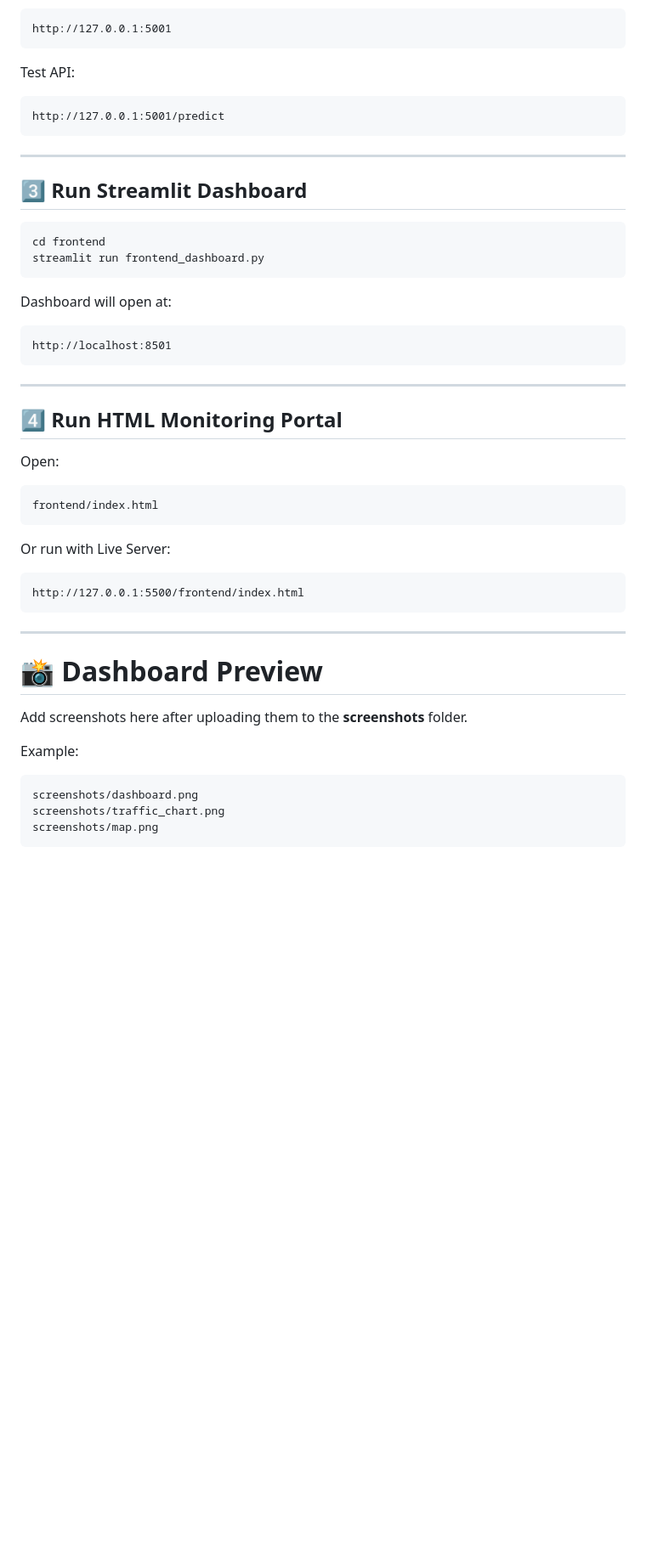
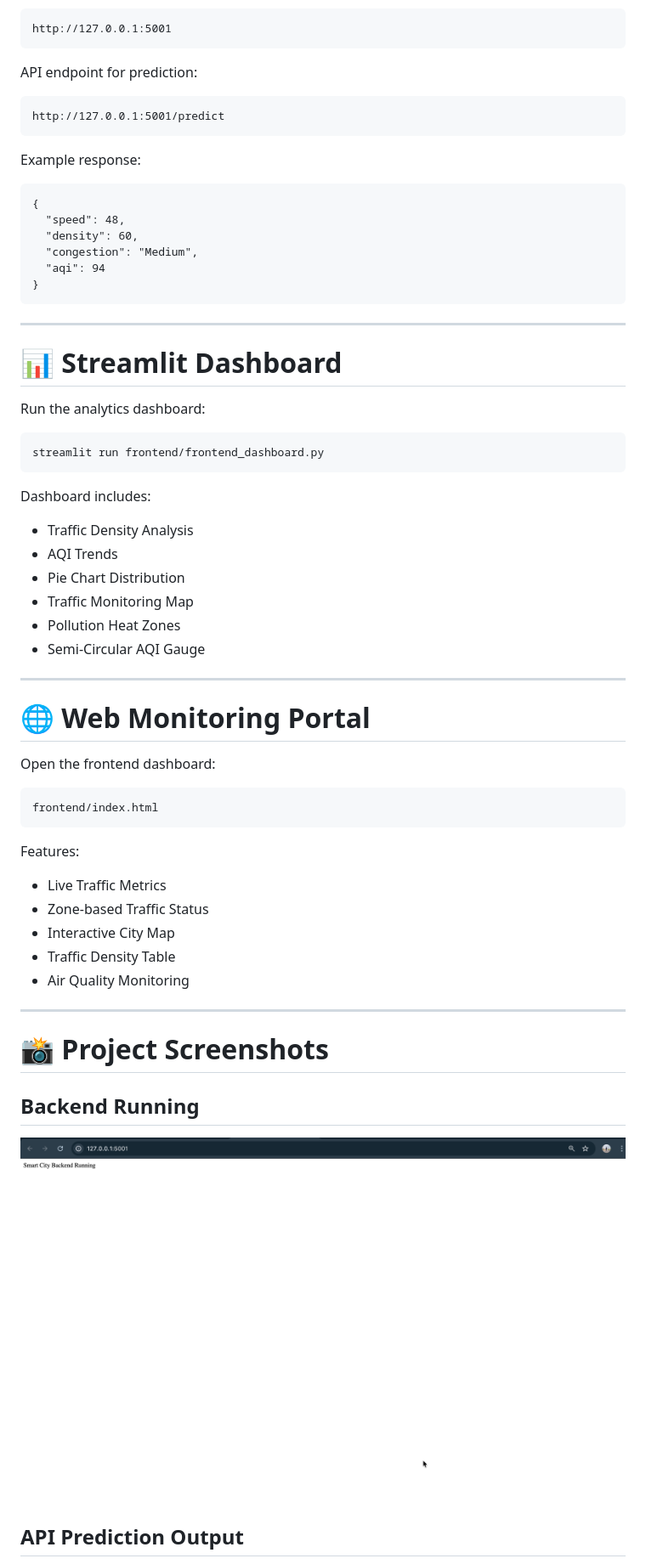
Before and after one commit to sc2939459-max/smart-city-iot-analytics-for-traffic-and-air-quality-monitoring, a Markdown page: README.md, the part around one of its changes. Shown at 85% size. Rendered like a GitHub page; blank space fills up the shorter version.

````diff
--- a/README.md
+++ b/README.md
@@ -157,54 +97,67 @@ Backend API runs at:
 http://127.0.0.1:5001
 ```
 
-Test API:
+API endpoint for prediction:
 
 ```
 http://127.0.0.1:5001/predict
 ```
 
----
-
-## 3️⃣ Run Streamlit Dashboard
+Example response:
 
 ```
-cd frontend
-streamlit run frontend_dashboard.py
-```
-
-Dashboard will open at:
-
-```
-http://localhost:8501
+{
+  "speed": 48,
+  "density": 60,
+  "congestion": "Medium",
+  "aqi": 94
+}
 ```
 
 ---
 
-## 4️⃣ Run HTML Monitoring Portal
+# 📊 Streamlit Dashboard
 
-Open:
+Run the analytics dashboard:
+
+```
+streamlit run frontend/frontend_dashboard.py
+```
+
+Dashboard includes:
+
+* Traffic Density Analysis
+* AQI Trends
+* Pie Chart Distribution
+* Traffic Monitoring Map
+* Pollution Heat Zones
+* Semi-Circular AQI Gauge
+
+---
+
+# 🌐 Web Monitoring Portal
+
+Open the frontend dashboard:
 
 ```
 frontend/index.html
 ```
 
-Or run with Live Server:
+Features:
 
-```
-http://127.0.0.1:5500/frontend/index.html
-```
+* Live Traffic Metrics
+* Zone-based Traffic Status
+* Interactive City Map
+* Traffic Density Table
+* Air Quality Monitoring
 
 ---
 
-# 📸 Dashboard Preview
+# 📸 Project Screenshots
 
-Add screenshots here after uploading them to the **screenshots** folder.
+## Backend Running
 
-Example:
+![Backend](screenshots/backend.jpg)
 
-```
-screenshots/dashboard.png
-screenshots/traffic_chart.png
-screenshots/map.png
-```
+## API Prediction Output
 
````
Also changed, not shown: other parts of README.md (+72 -120 lines).
